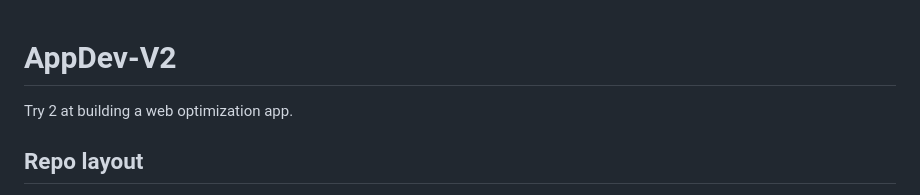
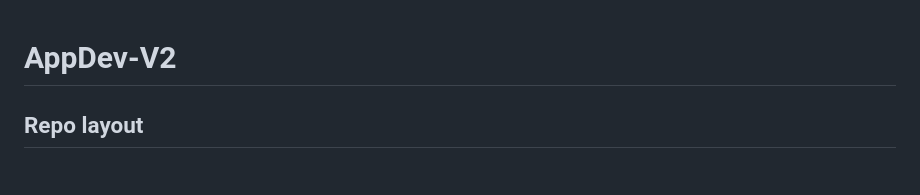
Before and after one commit to gidabrams23/COT_Freight_Optimization_Tool, a Markdown page: README.md, the part around the change. Rendered like a GitHub page.

```diff
--- a/README.md
+++ b/README.md
@@ -1,5 +1,4 @@
 # AppDev-V2
-Try 2 at building a web optimization app.
 
 ## Repo layout
 
```
